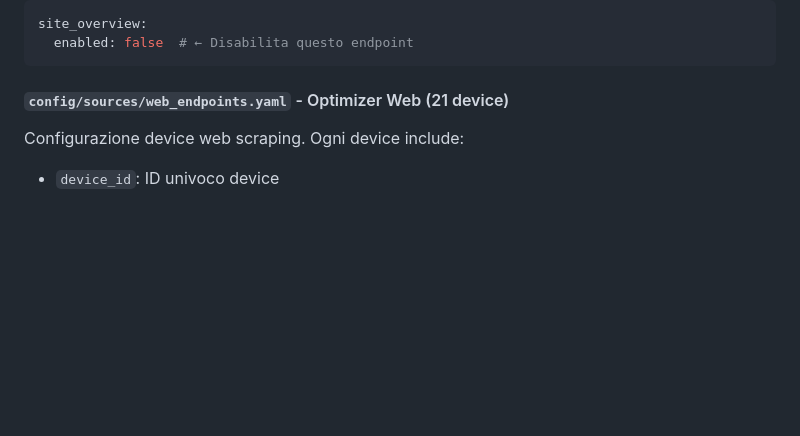
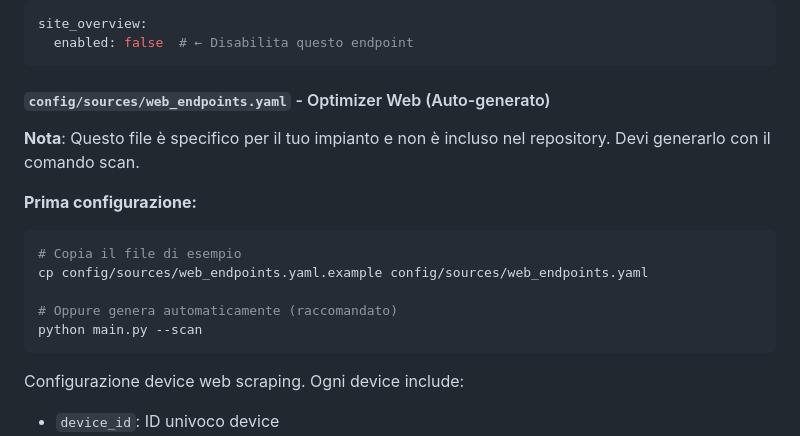
Before and after one commit to frezeen/Solaredge_ScanWriter, a Markdown page: README.md, the part around the change. Drawn GitHub-style; blank space fills up the shorter version.

Commit message:
docs: update README with web_endpoints.yaml setup instructions
- Added note that web_endpoints.yaml is auto-generated and site-specific
- Added instructions to copy example file or run scan command
- Clarified that file is not in repository

````diff
--- a/README.md
+++ b/README.md
@@ -371,7 +371,18 @@ site_overview:
   enabled: false  # ← Disabilita questo endpoint
 ```
 
-#### `config/sources/web_endpoints.yaml` - Optimizer Web (21 device)
+#### `config/sources/web_endpoints.yaml` - Optimizer Web (Auto-generato)
+
+**Nota**: Questo file è specifico per il tuo impianto e non è incluso nel repository. Devi generarlo con il comando scan.
+
+**Prima configurazione:**
+```bash
+# Copia il file di esempio
+cp config/sources/web_endpoints.yaml.example config/sources/web_endpoints.yaml
+
+# Oppure genera automaticamente (raccomandato)
+python main.py --scan
+```
 
 Configurazione device web scraping. Ogni device include:
 - `device_id`: ID univoco device
````
